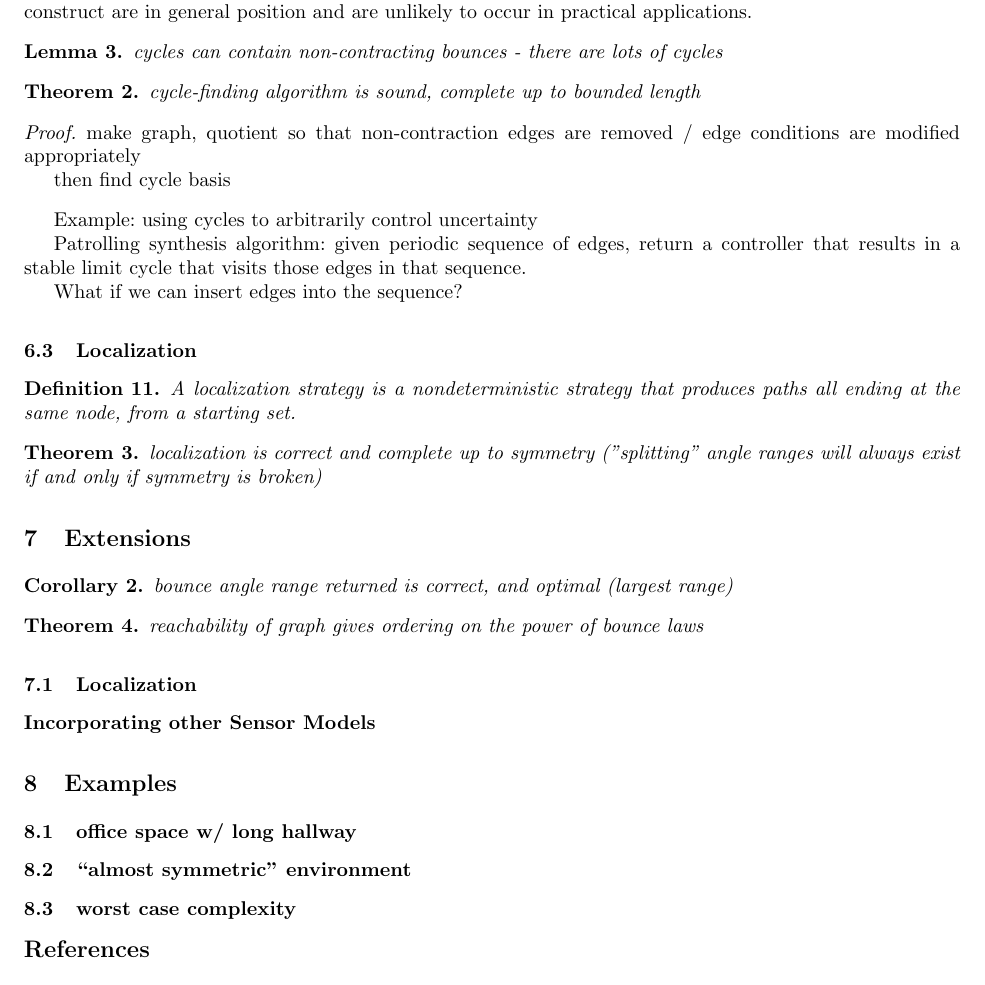
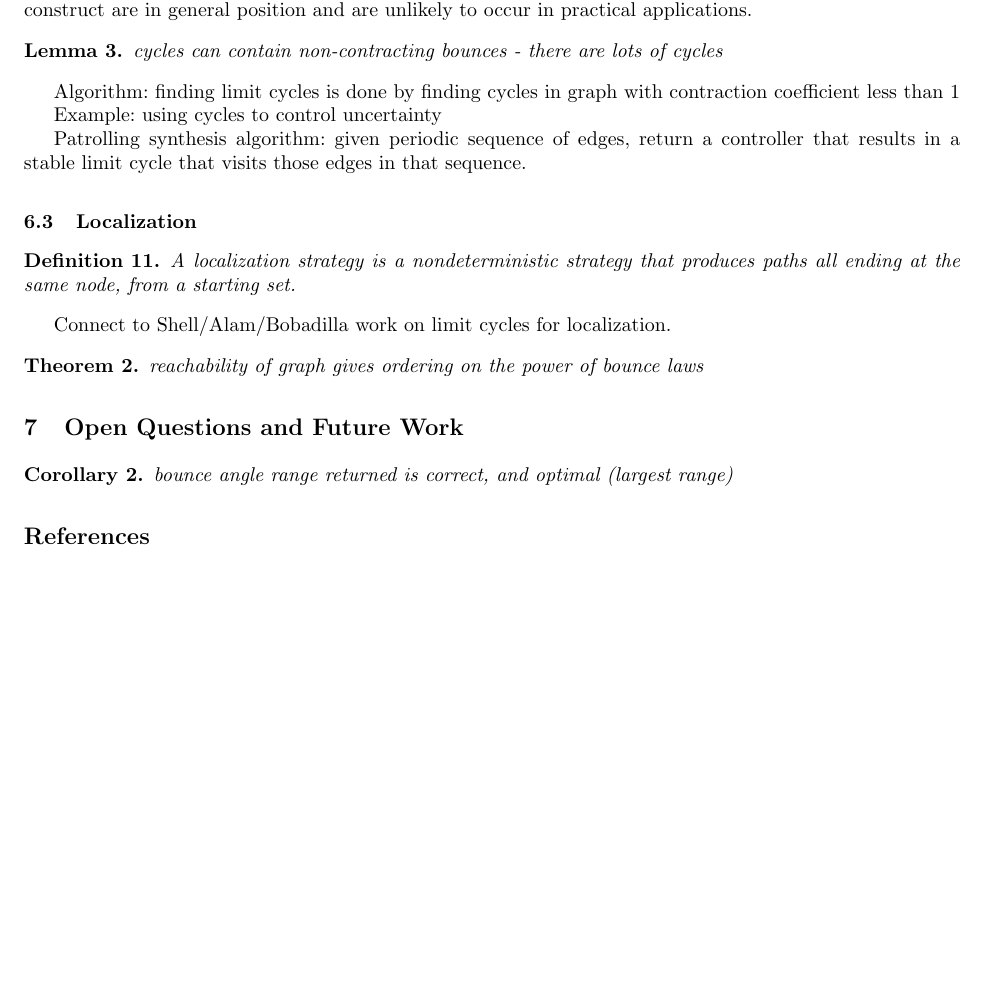
Before and after one commit to alexandroid000/bounce-viz, a LaTeX thesis (doc/wafr_paper.tex): part of page 12 of 13 before the commit and part of page 12 of 12 after it, cut so that both start at the same text, the shorter picture padded with empty space. Compiled offline with pdfLaTeX.

Commit message:
wafr_paper: most recent

```diff
--- a/doc/wafr_paper.tex
+++ b/doc/wafr_paper.tex
@@ -940,25 +940,14 @@ applications.
 cycles can contain non-contracting bounces - there are lots of cycles
 \end{lemma}
 
-
-\begin{theorem}
-cycle-finding algorithm is sound, complete up to bounded length
-\end{theorem}
-
-\begin{proof}
-make graph, quotient so that non-contraction edges are removed / edge conditions
-are modified appropriately
-
-then find cycle basis
-\end{proof}
-
-Example: using cycles to arbitrarily control uncertainty
-
+Algorithm: finding limit cycles is done by finding cycles in graph with
+contraction coefficient less than 1
+
+
+Example: using cycles to control uncertainty
 
 Patrolling synthesis algorithm: given periodic sequence of edges, return a controller that
 results in a stable limit cycle that visits those edges in that sequence.
-
-What if we can insert edges into the sequence?
 
 \subsection{Localization}
 
@@ -967,32 +956,28 @@ A localization strategy is a nondeterministic strategy that produces paths all
 ending at the same node, from a starting set.
 \end{definition}
 
+Connect to Shell/Alam/Bobadilla work on limit cycles for localization.
+
 \begin{theorem}
-localization is correct and complete up to symmetry ("splitting" angle ranges
-will always exist if and only if symmetry is broken)
+reachability of graph gives ordering on the power of bounce laws
 \end{theorem}
 
 
-\section{Extensions}
+\section{Open Questions and Future Work}
 
 \begin{corollary} bounce angle range returned is correct, and optimal
    (largest range)
 \end{corollary}
 
-\begin{theorem}
-reachability of graph gives ordering on the power of bounce laws
-\end{theorem}
-
-\subsection{Localization}
-
-\subsubsection{Incorporating other Sensor Models}
-
-\section{Examples}
-
-\subsection{office space w/ long hallway}
-\subsection{``almost symmetric" environment}
-\subsection{worst case complexity}
-
+
+%\subsubsection{Incorporating other Sensor Models}
+%
+%\section{Examples}
+%
+%\subsection{office space w/ long hallway}
+%\subsection{``almost symmetric" environment}
+%\subsection{worst case complexity}
+%
 \iffalse
 
 {\small
```
Also changed, not shown: doc/wafr_paper.tex (2 more changed lines).
